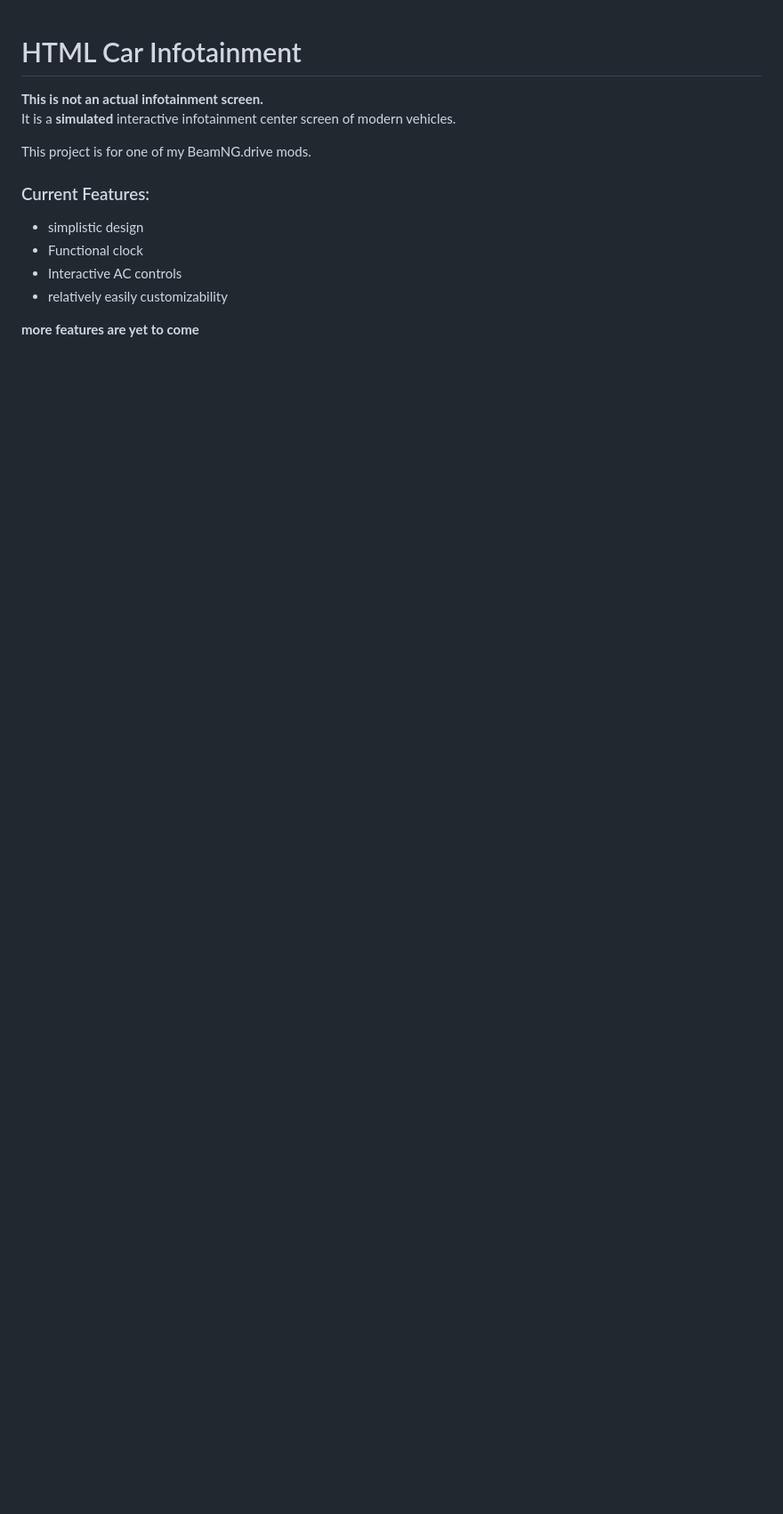
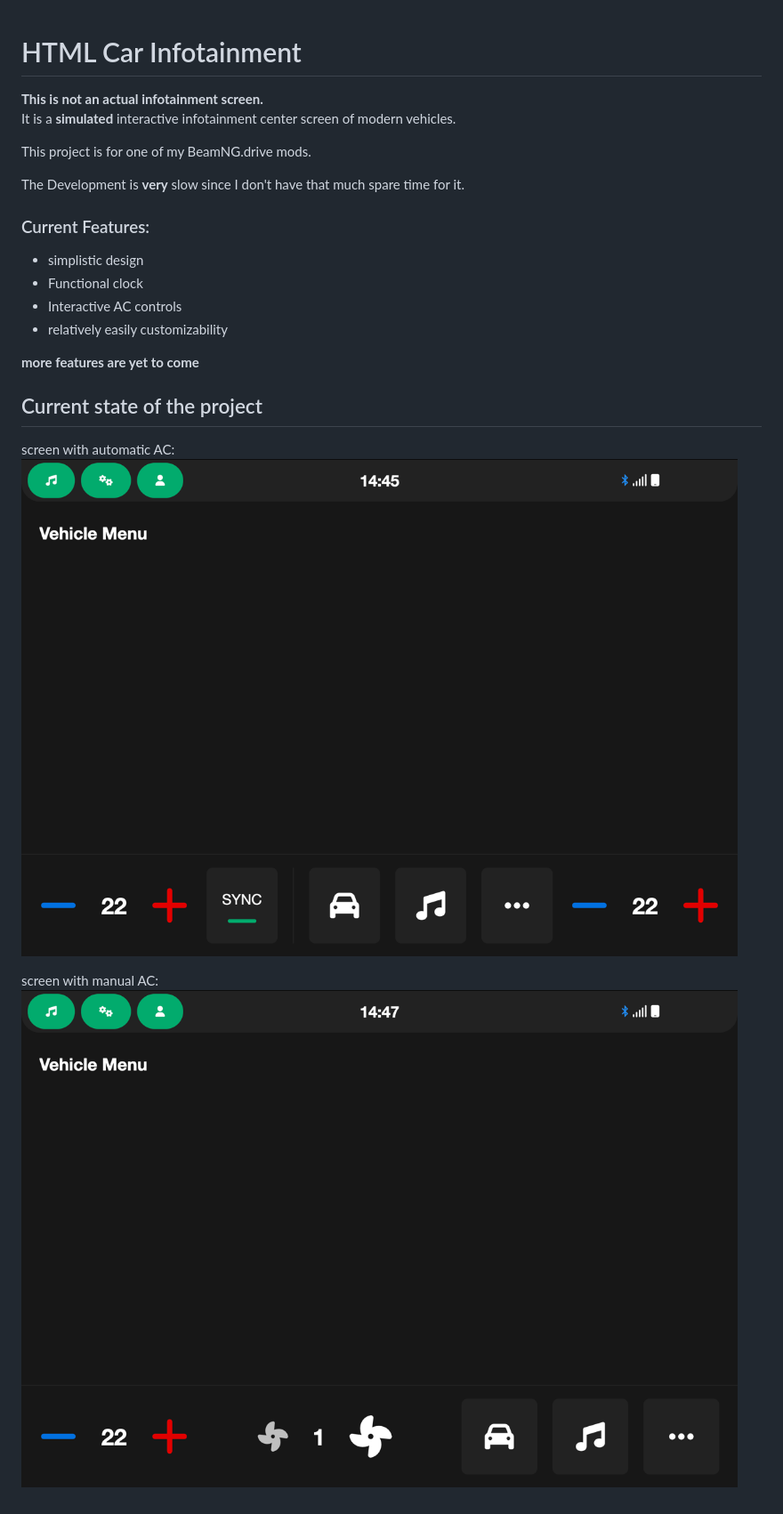
Before and after one commit to FIR3xd/infotainment, a Markdown page: readme.md, the part around the change. Shown: that part at 89% size. GitHub-like rendering; pictures changed too: git-images/img1.png (added), git-images/img2.png (added); blank space fills up the shorter version.

Commit message:
Updated readme.md
Updated readme.md with more info.

```diff
--- a/readme.md
+++ b/readme.md
@@ -3,6 +3,8 @@
 It is a **simulated** interactive infotainment center screen of modern vehicles.
 
 This project is for one of my BeamNG.drive mods.
+
+The Development is **very** slow since I don't have that much spare time for it.
 
 
 ### Current Features:
@@ -12,3 +14,10 @@ This project is for one of my BeamNG.drive mods.
 * relatively easily customizability
 
 **more features are yet to come**
+
+## Current state of the project
+screen with automatic AC:
+![img.png](git-images/img1.png)
+
+screen with manual AC:
+![img.png](git-images/img2.png)
```
